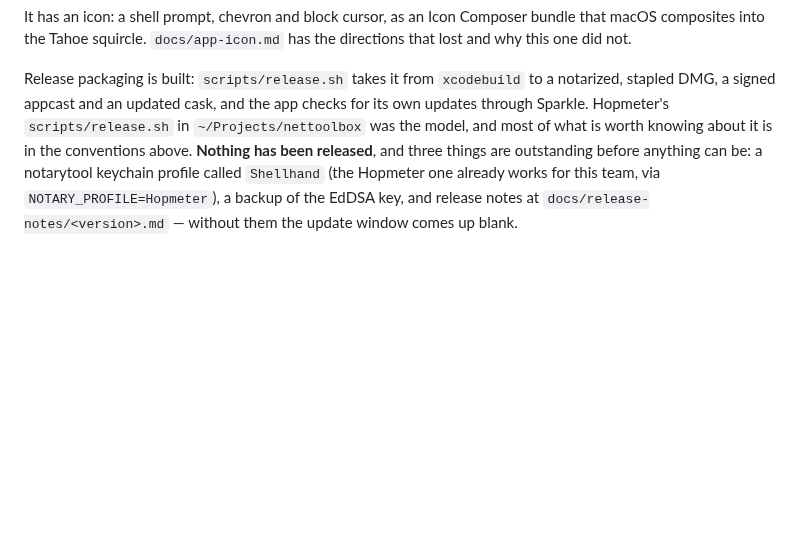
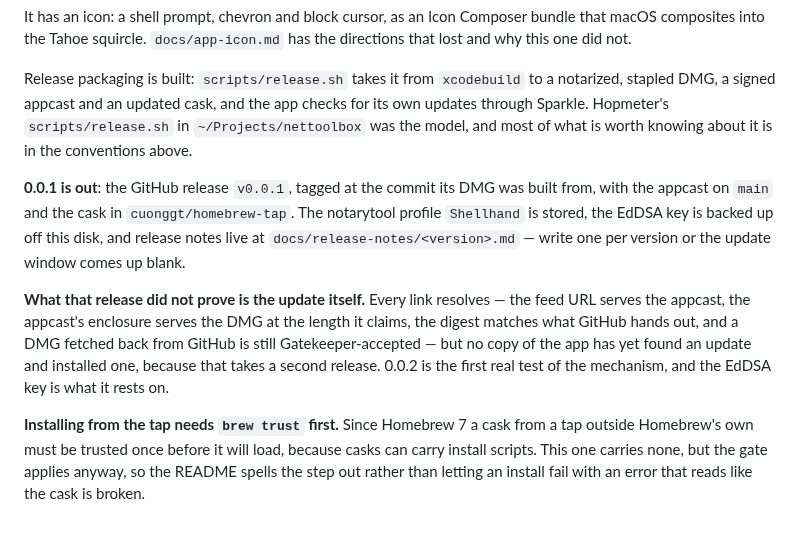
Before and after one commit to cuonggt/shellhand, a Markdown page: CLAUDE.md, the part around the change. GitHub-like rendering; blank space fills up the shorter version.

```diff
--- a/CLAUDE.md
+++ b/CLAUDE.md
@@ -936,9 +936,24 @@ Release packaging is built: `scripts/release.sh` takes it from `xcodebuild`
 to a notarized, stapled DMG, a signed appcast and an updated cask, and the app
 checks for its own updates through Sparkle. Hopmeter's `scripts/release.sh` in
 `~/Projects/nettoolbox` was the model, and most of what is worth knowing about
-it is in the conventions above. **Nothing has been released**, and three
-things are outstanding before anything can be: a notarytool keychain profile
-called `Shellhand` (the Hopmeter one already works for this team, via
-`NOTARY_PROFILE=Hopmeter`), a backup of the EdDSA key, and release notes at
-`docs/release-notes/<version>.md` — without them the update window comes up
-blank.
+it is in the conventions above.
+
+**0.0.1 is out**: the GitHub release `v0.0.1`, tagged at the commit its DMG was
+built from, with the appcast on `main` and the cask in `cuonggt/homebrew-tap`.
+The notarytool profile `Shellhand` is stored, the EdDSA key is backed up off
+this disk, and release notes live at `docs/release-notes/<version>.md` —
+write one per version or the update window comes up blank.
+
+**What that release did not prove is the update itself.** Every link resolves
+— the feed URL serves the appcast, the appcast's enclosure serves the DMG at
+the length it claims, the digest matches what GitHub hands out, and a DMG
+fetched back from GitHub is still Gatekeeper-accepted — but no copy of the app
+has yet found an update and installed one, because that takes a second
+release. 0.0.2 is the first real test of the mechanism, and the EdDSA key is
+what it rests on.
+
+**Installing from the tap needs `brew trust` first.** Since Homebrew 7 a cask
+from a tap outside Homebrew's own must be trusted once before it will load,
+because casks can carry install scripts. This one carries none, but the gate
+applies anyway, so the README spells the step out rather than letting an
+install fail with an error that reads like the cask is broken.
```
Also changed, not shown: README.md (+27 -2 lines).
